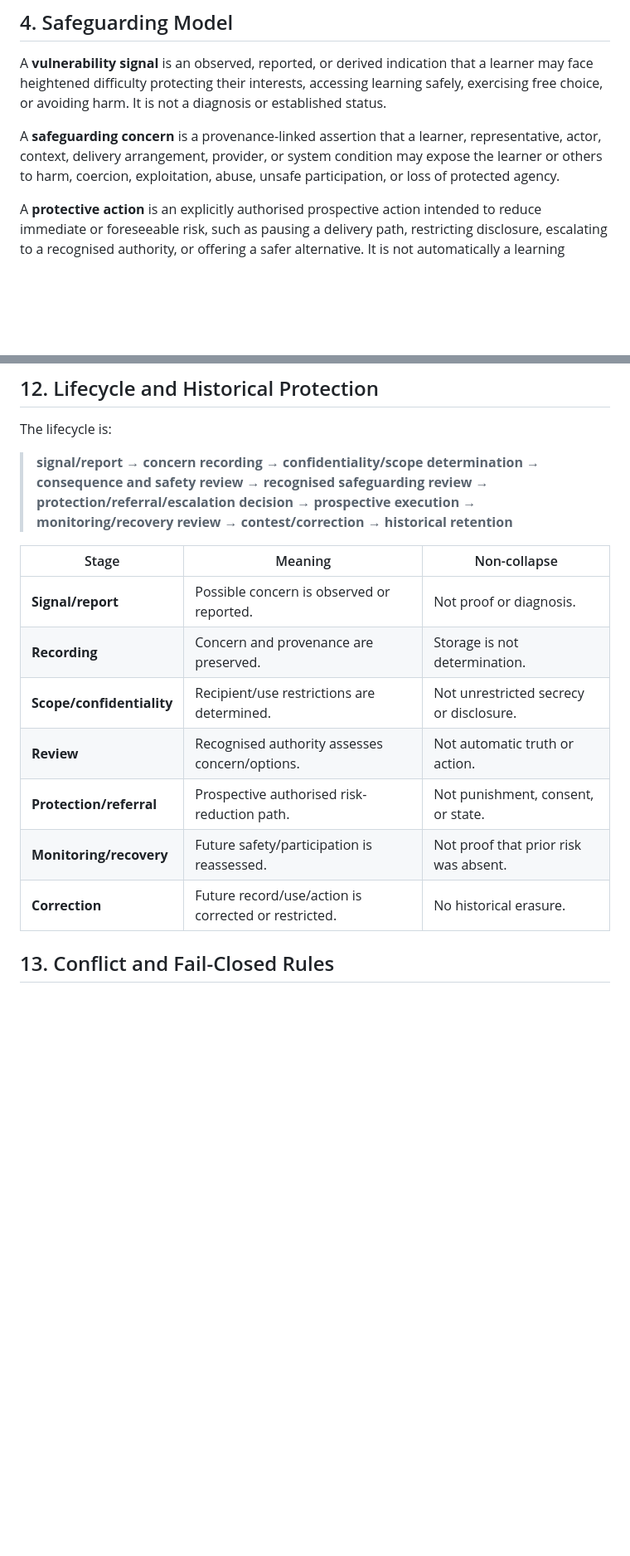
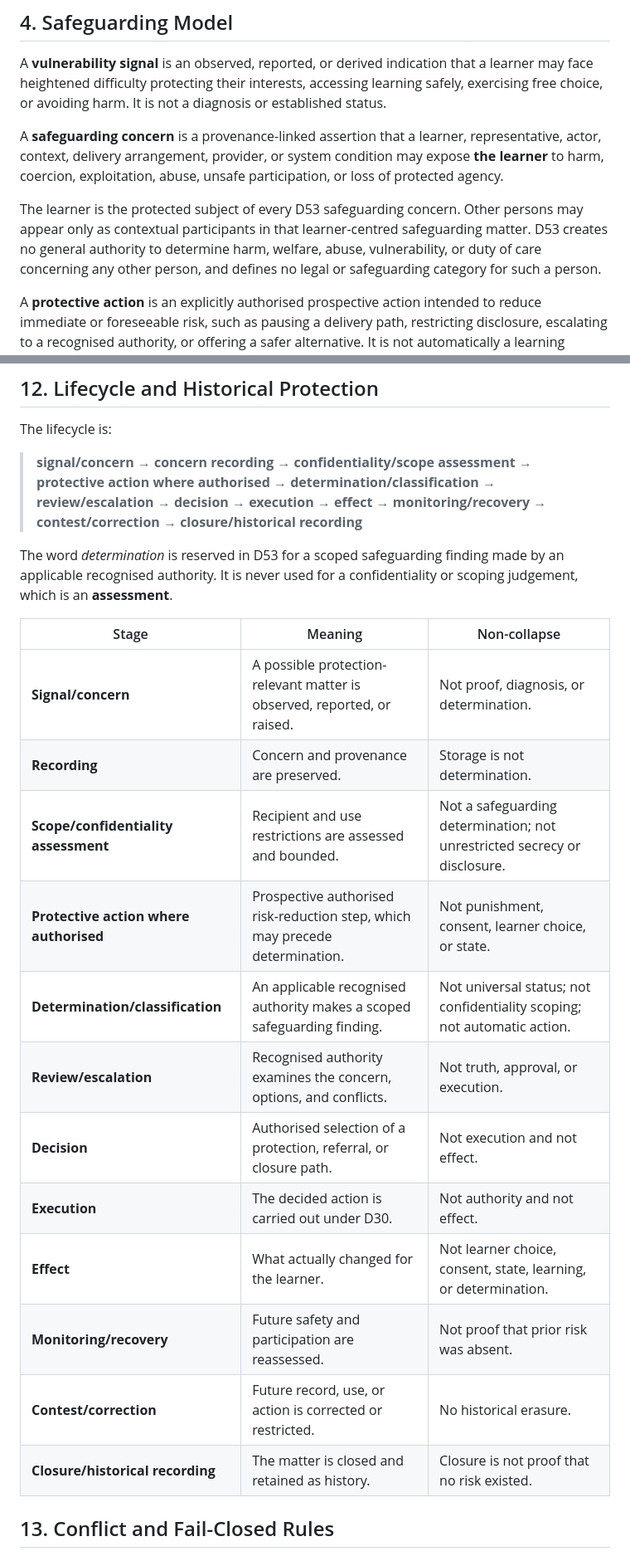
Before and after one commit to SifisoScS/sifiso-lumina-math, a Markdown page: governance/proposed/D53_LEARNER_SAFEGUARDING_VULNERABILITY_DUTY_OF_CARE_AUTHORITY_SPEC.md, 2 parts joined by grey strips. Shown at 83% size. Rendered like a GitHub page; blank space fills up the shorter version.

Commit message:
Record authorised pre-approval clarification pass on D53 draft
Draft revision only. D53 remains PROPOSED / HUMAN REVIEW ONLY at this
commit; this records the clarified draft as a distinct state before any
approval decision, so that proposal, clarification and approval remain
separately identifiable in history under D38.

Applied the three authorised clarifications:
  C1  Boundary between a D33 operational safety/harm concern and a D53
      safeguarding concern (new 4.1, fail-closed row in 13, prohibition 15.12).
  C2  Lifecycle vocabulary: "determination" reserved for a scoped safeguarding
      finding; confidentiality scoping renamed to assessment; determination,
      decision, execution, effect and closure restored as distinct stages.
  C5  Narrow learner-subject reading; other persons only as contextual
      participants (prohibition 15.13).

Recorded as standing limitations in new 14.1:
  L1  D1-D19 source-verification limitation, within the locked D38 boundary.
  L2  No recognised safeguarding actor; protective paths remain fail closed.

C3 and C4 were assessed acceptable as-is and left unchanged. D1-D52 are
unmodified. D1-D19 were not reconstructed. No actor, threshold, duty,
jurisdiction, legal rule, clinical rule or procedure was introduced. No
implementation is authorised.

Co-Authored-By: Claude Opus 5 <noreply@anthropic.com>

```diff
--- a/governance/proposed/D53_LEARNER_SAFEGUARDING_VULNERABILITY_DUTY_OF_CARE_AUTHORITY_SPEC.md
+++ b/governance/proposed/D53_LEARNER_SAFEGUARDING_VULNERABILITY_DUTY_OF_CARE_AUTHORITY_SPEC.md
@@ -50,7 +50,9 @@ D53 creates no diagnosis, legal duty, emergency power, protected status, represe
 
 A **vulnerability signal** is an observed, reported, or derived indication that a learner may face heightened difficulty protecting their interests, accessing learning safely, exercising free choice, or avoiding harm. It is not a diagnosis or established status.
 
-A **safeguarding concern** is a provenance-linked assertion that a learner, representative, actor, context, delivery arrangement, provider, or system condition may expose the learner or others to harm, coercion, exploitation, abuse, unsafe participation, or loss of protected agency.
+A **safeguarding concern** is a provenance-linked assertion that a learner, representative, actor, context, delivery arrangement, provider, or system condition may expose **the learner** to harm, coercion, exploitation, abuse, unsafe participation, or loss of protected agency.
+
+The learner is the protected subject of every D53 safeguarding concern. Other persons may appear only as contextual participants in that learner-centred safeguarding matter. D53 creates no general authority to determine harm, welfare, abuse, vulnerability, or duty of care concerning any other person, and defines no legal or safeguarding category for such a person.
 
 A **protective action** is an explicitly authorised prospective action intended to reduce immediate or foreseeable risk, such as pausing a delivery path, restricting disclosure, escalating to a recognised authority, or offering a safer alternative. It is not automatically a learning decision, state change, or learner choice.
 
@@ -125,17 +139,24 @@ Protection may prevent an unsafe operation from proceeding, but it does not esta
 
 The lifecycle is:
 
-> **signal/report → concern recording → confidentiality/scope determination → consequence and safety review → recognised safeguarding review → protection/referral/escalation decision → prospective execution → monitoring/recovery review → contest/correction → historical retention**
+> **signal/concern → concern recording → confidentiality/scope assessment → protective action where authorised → determination/classification → review/escalation → decision → execution → effect → monitoring/recovery → contest/correction → closure/historical recording**
+
+The word *determination* is reserved in D53 for a scoped safeguarding finding made by an applicable recognised authority. It is never used for a confidentiality or scoping judgement, which is an **assessment**.
 
 | Stage | Meaning | Non-collapse |
 |---|---|---|
-| **Signal/report** | Possible concern is observed or reported. | Not proof or diagnosis. |
+| **Signal/concern** | A possible protection-relevant matter is observed, reported, or raised. | Not proof, diagnosis, or determination. |
 | **Recording** | Concern and provenance are preserved. | Storage is not determination. |
-| **Scope/confidentiality** | Recipient/use restrictions are determined. | Not unrestricted secrecy or disclosure. |
-| **Review** | Recognised authority assesses concern/options. | Not automatic truth or action. |
-| **Protection/referral** | Prospective authorised risk-reduction path. | Not punishment, consent, or state. |
-| **Monitoring/recovery** | Future safety/participation is reassessed. | Not proof that prior risk was absent. |
-| **Correction** | Future record/use/action is corrected or restricted. | No historical erasure. |
+| **Scope/confidentiality assessment** | Recipient and use restrictions are assessed and bounded. | Not a safeguarding determination; not unrestricted secrecy or disclosure. |
+| **Protective action where authorised** | Prospective authorised risk-reduction step, which may precede determination. | Not punishment, consent, learner choice, or state. |
+| **Determination/classification** | An applicable recognised authority makes a scoped safeguarding finding. | Not universal status; not confidentiality scoping; not automatic action. |
+| **Review/escalation** | Recognised authority examines the concern, options, and conflicts. | Not truth, approval, or execution. |
+| **Decision** | Authorised selection of a protection, referral, or closure path. | Not execution and not effect. |
+| **Execution** | The decided action is carried out under D30. | Not authority and not effect. |
+| **Effect** | What actually changed for the learner. | Not learner choice, consent, state, learning, or determination. |
+| **Monitoring/recovery** | Future safety and participation are reassessed. | Not proof that prior risk was absent. |
+| **Contest/correction** | Future record, use, or action is corrected or restricted. | No historical erasure. |
+| **Closure/historical recording** | The matter is closed and retained as history. | Closure is not proof that no risk existed. |
 
 ## 13. Conflict and Fail-Closed Rules
 
```
Also changed, not shown: other parts of governance/proposed/D53_LEARNER_SAFEGUARDING_VULNERABILITY_DUTY_OF_CARE_AUTHORITY_SPEC.md (+23 -0 lines).
